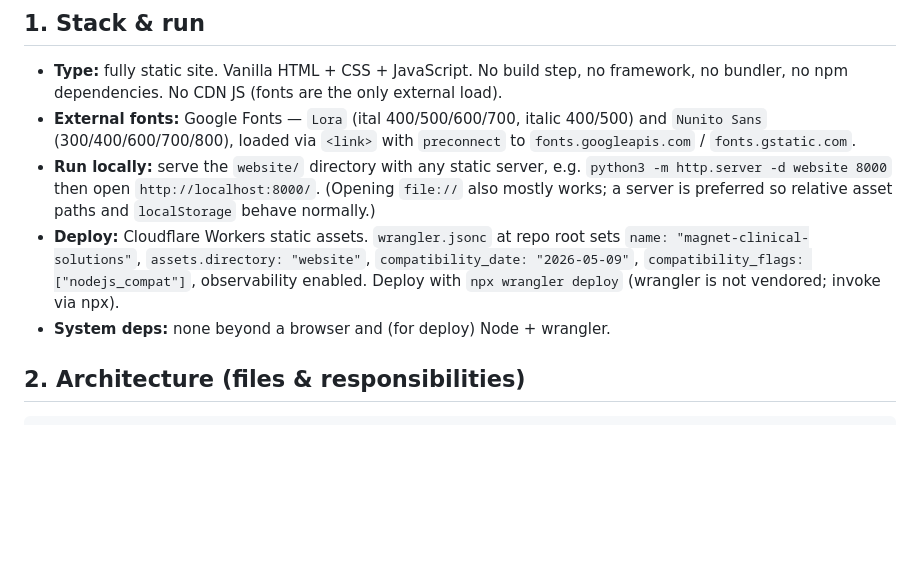
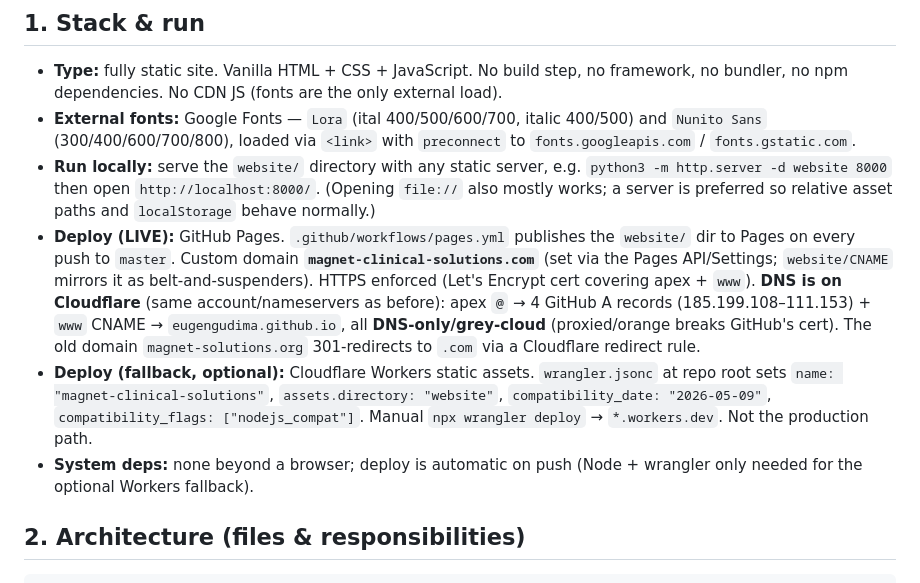
Before and after one commit to eugengudima/magnet-clinical-solutions, a Markdown page: SPEC.md, the part around one of its changes. GitHub-like rendering; blank space fills up the shorter version.

```diff
--- a/SPEC.md
+++ b/SPEC.md
@@ -23,12 +23,20 @@ and are out of scope here.
   `python3 -m http.server -d website 8000` then open `http://localhost:8000/`.
   (Opening `file://` also mostly works; a server is preferred so relative asset paths and
   `localStorage` behave normally.)
-- **Deploy:** Cloudflare Workers static assets. `wrangler.jsonc` at repo root sets
-  `name: "magnet-clinical-solutions"`, `assets.directory: "website"`,
-  `compatibility_date: "2026-05-09"`, `compatibility_flags: ["nodejs_compat"]`,
-  observability enabled. Deploy with `npx wrangler deploy` (wrangler is not vendored;
-  invoke via npx).
-- **System deps:** none beyond a browser and (for deploy) Node + wrangler.
+- **Deploy (LIVE):** GitHub Pages. `.github/workflows/pages.yml` publishes the `website/`
+  dir to Pages on every push to `master`. Custom domain **`magnet-clinical-solutions.com`**
+  (set via the Pages API/Settings; `website/CNAME` mirrors it as belt-and-suspenders).
+  HTTPS enforced (Let's Encrypt cert covering apex + `www`). **DNS is on Cloudflare**
+  (same account/nameservers as before): apex `@` → 4 GitHub A records
+  (185.199.108–111.153) + `www` CNAME → `eugengudima.github.io`, all **DNS-only/grey-cloud**
+  (proxied/orange breaks GitHub's cert). The old domain `magnet-solutions.org` 301-redirects
+  to `.com` via a Cloudflare redirect rule.
+- **Deploy (fallback, optional):** Cloudflare Workers static assets. `wrangler.jsonc` at repo
+  root sets `name: "magnet-clinical-solutions"`, `assets.directory: "website"`,
+  `compatibility_date: "2026-05-09"`, `compatibility_flags: ["nodejs_compat"]`. Manual
+  `npx wrangler deploy` → `*.workers.dev`. Not the production path.
+- **System deps:** none beyond a browser; deploy is automatic on push (Node + wrangler only
+  needed for the optional Workers fallback).
 
 ## 2. Architecture (files & responsibilities)
 
```
Also changed, not shown: other parts of SPEC.md (+1 -1 lines), MEMORY.md (+23 -2 lines).
